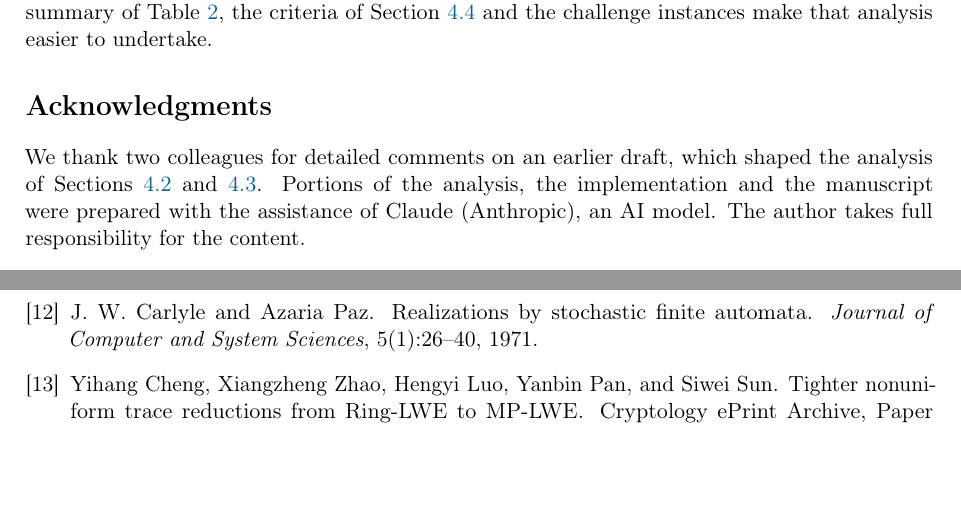
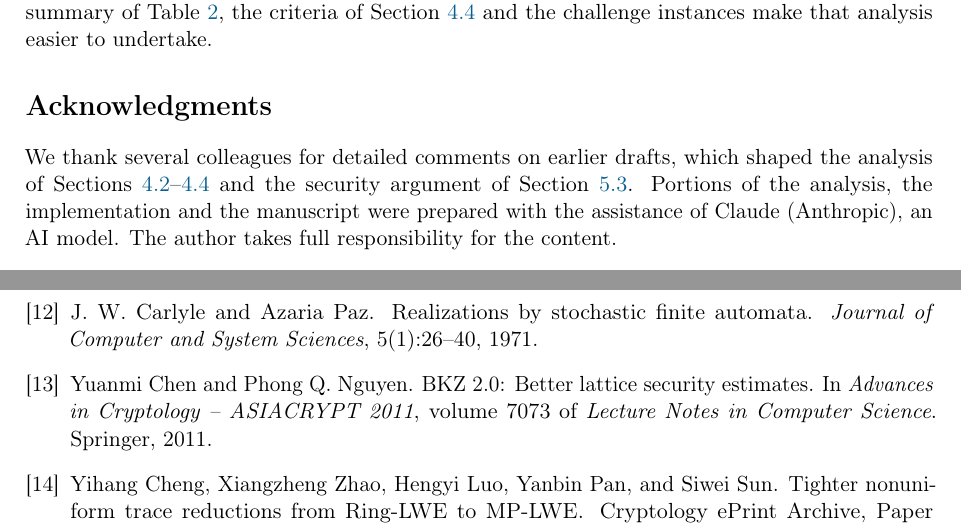
Before and after one commit to Cryptozoa/windowed-hankel-kem, a LaTeX paper (paper/hankel_kem_eprint.tex): two parts of pages 19 and 20 of 27, joined at a grey line, cut so that both start at the same text, the shorter picture padded with empty space. Compiled offline with pdfLaTeX.

Commit message:
docs(paper): cite BKZ 2.0; update the acknowledgments
- Appendix E names BKZ 2.0; cite Chen and Nguyen (ASIACRYPT 2011), whose
  bibliography entry was present but uncited.
- Acknowledgments: thank several colleagues, anonymously, for comments on
  earlier drafts that shaped Sections 4.2-4.4 and Section 5.3.

Final pre-release pass: no LaTeX or BibTeX warnings, all citations
resolve, headline figures consistent across all occurrences.

Co-Authored-By: Claude Opus 5.5 <noreply@anthropic.com>

```diff
--- a/paper/hankel_kem_eprint.tex
+++ b/paper/hankel_kem_eprint.tex
@@ -573,7 +573,7 @@ Two further limitations are practical. Our implementation multiplies in $O(nm)$
 Windowed Hankel LWE publishes a single long sequence and keeps the secret short. This gives up the MP-LWE reductions, and in exchange an LWE-based KEM needs only 2.5~KB per exchange, without reducing products modulo any polynomial. If the structure gives an attacker nothing, generic attacks cost at least 20 bits more than against Kyber-512; this is a conditional baseline, not an established security level. The published structural attacks do not apply as published. For the most natural new one, through the hidden cyclic embedding, and for its subrings, biased and shifted functionals, algebraic decoding and experiments at reduced dimensions, we found no advantage under the models and experiments examined. The structure has yet to face sustained independent cryptanalysis. We hope that the precise statement of the problem, the attack summary of Table~\ref{tab:checklist}, the criteria of Section~\ref{sec:checklist} and the challenge instances make that analysis easier to undertake.
 
 \section*{Acknowledgments}
-We thank two colleagues for detailed comments on an earlier draft, which shaped the analysis of Sections~\ref{sec:mplwe} and~\ref{sec:structure}. Portions of the analysis, the implementation and the manuscript were prepared with the assistance of Claude (Anthropic), an AI model. The author takes full responsibility for the content.
+We thank several colleagues for detailed comments on earlier drafts, which shaped the analysis of Sections~\ref{sec:mplwe}--\ref{sec:checklist} and the security argument of Section~\ref{sec:kem-security}. Portions of the analysis, the implementation and the manuscript were prepared with the assistance of Claude (Anthropic), an AI model. The author takes full responsibility for the content.
 
 \bibliographystyle{plain}
 \bibliography{hankel_references}
```
Also changed, not shown: paper/hankel_kem_eprint.pdf, paper/hankel_kem_eprint.tex (2 more changed lines).
